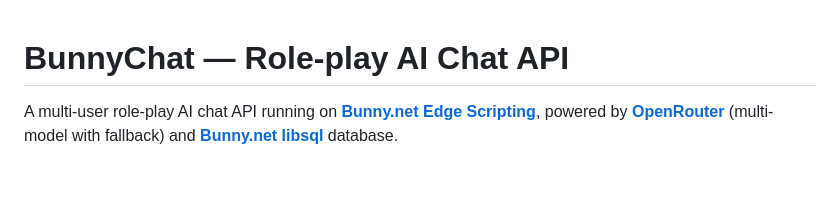
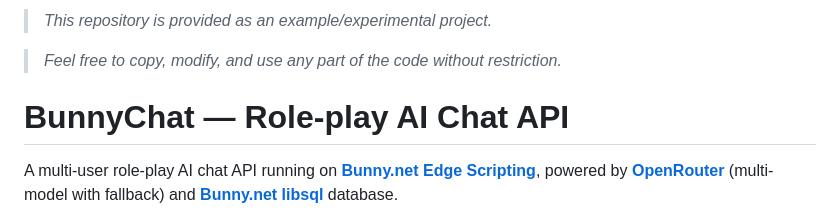
Before and after one commit to pramana0361/bunnychat, a Markdown page: README.md, the part around the change. GitHub-like rendering; blank space fills up the shorter version.

Commit message:
Update README to clarify project usage rights
Added a note about the repository being an example project and encouraging users to copy and modify the code.

```diff
--- a/README.md
+++ b/README.md
@@ -1,3 +1,7 @@
+> *This repository is provided as an example/experimental project.*
+
+> *Feel free to copy, modify, and use any part of the code without restriction.*
+
 # BunnyChat — Role-play AI Chat API
 
 A multi-user role-play AI chat API running on **[Bunny.net Edge Scripting](https://bunny.net?ref=u5whp75240)**,
```
